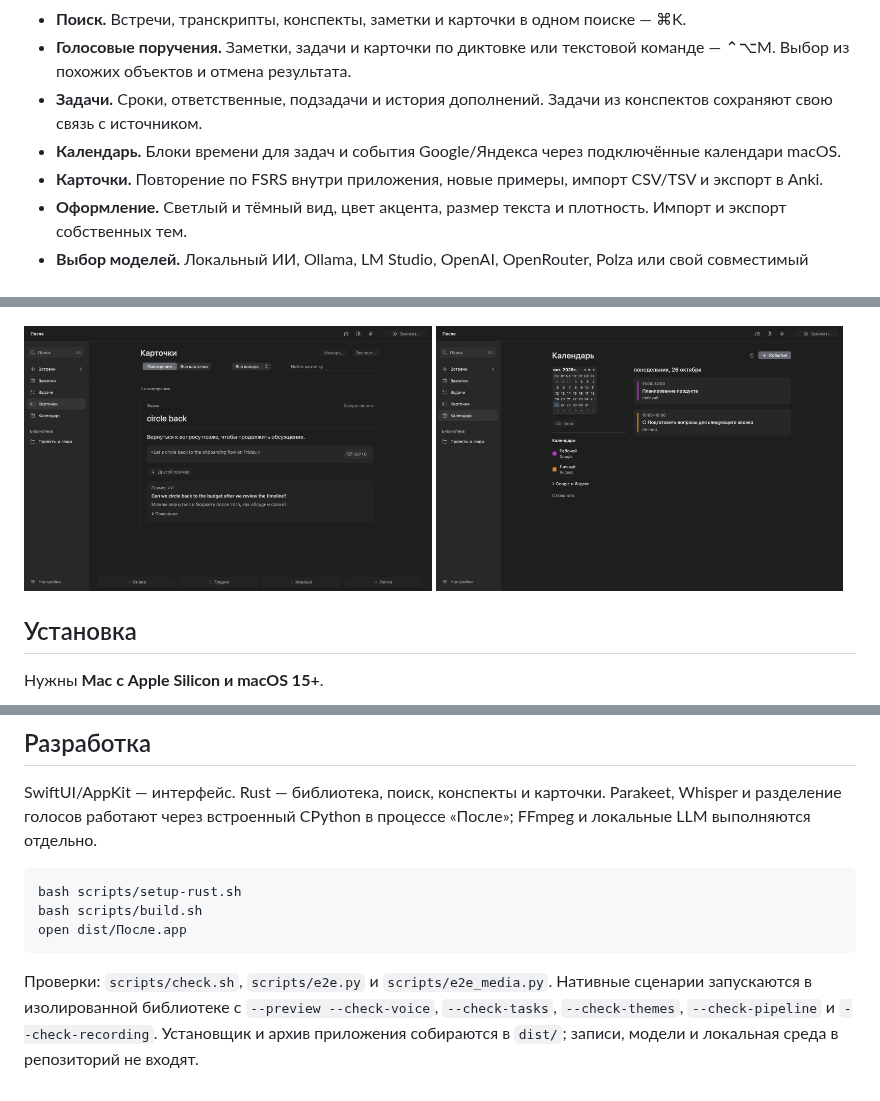
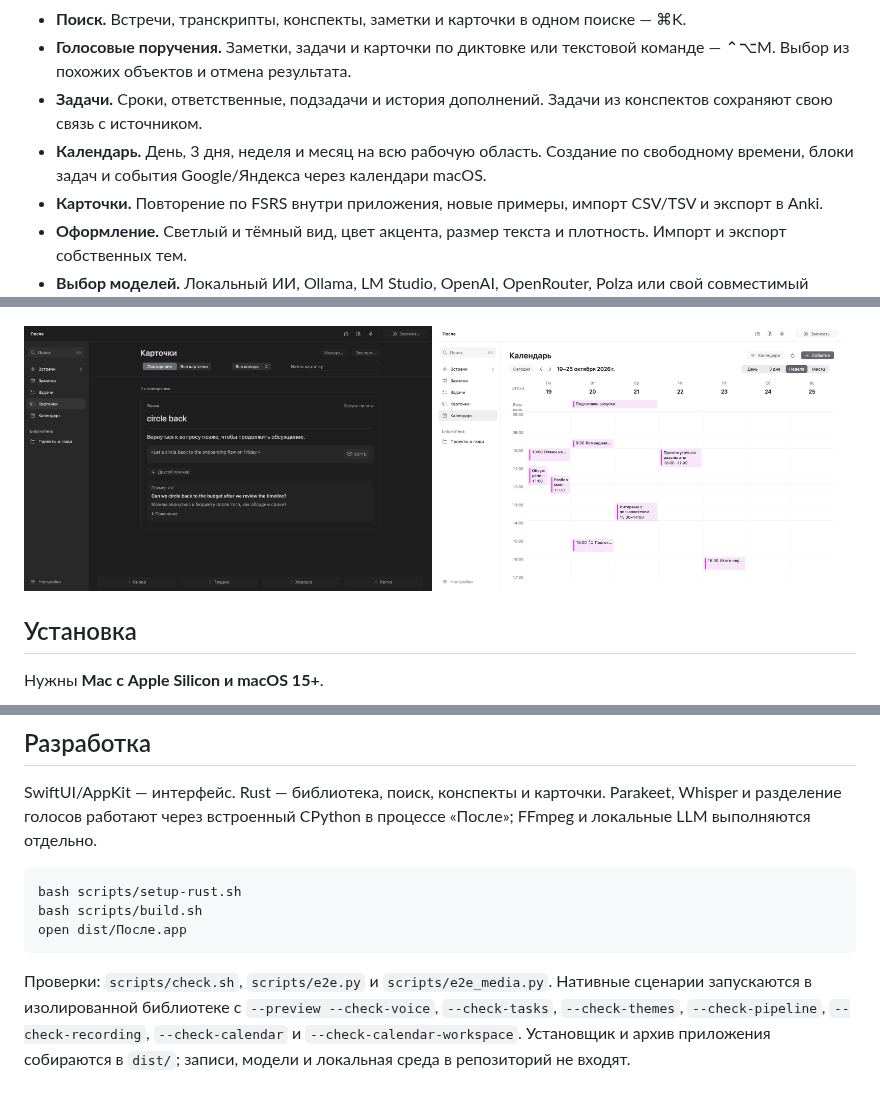
Before and after one commit to starkovsavva/after, a Markdown page: README.md, 3 parts joined by grey strips. Drawn GitHub-style; pictures changed too: docs/screenshots/calendar.png.

Commit message:
Add full calendar day, three-day, week and month views for 0.10.0

````diff
--- a/README.md
+++ b/README.md
@@ -17,7 +17,7 @@
 - **Поиск.** Встречи, транскрипты, конспекты, заметки и карточки в одном поиске — ⌘K.
 - **Голосовые поручения.** Заметки, задачи и карточки по диктовке или текстовой команде — ⌃⌥M. Выбор из похожих объектов и отмена результата.
 - **Задачи.** Сроки, ответственные, подзадачи и история дополнений. Задачи из конспектов сохраняют свою связь с источником.
-- **Календарь.** Блоки времени для задач и события Google/Яндекса через подключённые календари macOS.
+- **Календарь.** День, 3 дня, неделя и месяц на всю рабочую область. Создание по свободному времени, блоки задач и события Google/Яндекса через календари macOS.
 - **Карточки.** Повторение по FSRS внутри приложения, новые примеры, импорт CSV/TSV и экспорт в Anki.
 - **Оформление.** Светлый и тёмный вид, цвет акцента, размер текста и плотность. Импорт и экспорт собственных тем.
 - **Выбор моделей.** Локальный ИИ, Ollama, LM Studio, OpenAI, OpenRouter, Polza или свой совместимый сервер. Уже скачанные модели можно подключить повторно.
@@ -81,6 +81,6 @@ bash scripts/build.sh
 open dist/После.app
 ```
 
-Проверки: `scripts/check.sh`, `scripts/e2e.py` и `scripts/e2e_media.py`. Нативные сценарии запускаются в изолированной библиотеке с `--preview --check-voice`, `--check-tasks`, `--check-themes`, `--check-pipeline` и `--check-recording`.
+Проверки: `scripts/check.sh`, `scripts/e2e.py` и `scripts/e2e_media.py`. Нативные сценарии запускаются в изолированной библиотеке с `--preview --check-voice`, `--check-tasks`, `--check-themes`, `--check-pipeline`, `--check-recording`, `--check-calendar` и `--check-calendar-workspace`.
 Установщик и архив приложения собираются в `dist/`; записи, модели и локальная среда
 в репозиторий не входят.
````
Also changed, not shown: 13 other files.
